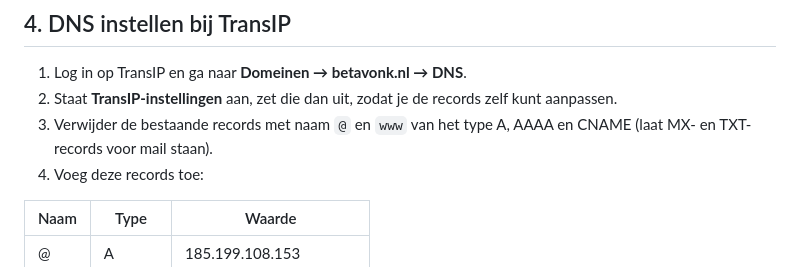
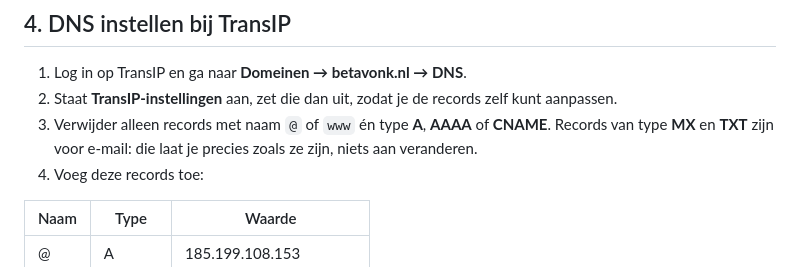
Before and after one commit to betaboostonline/betaboost-website, a Markdown page: PUBLICEREN.md, the part around the change. GitHub-like rendering.

Commit message:
PUBLICEREN.md: DNS-stap over MX/TXT duidelijker
Co-Authored-By: Claude Opus 5.5 (1M context) <noreply@anthropic.com>
Claude-Session: https://claude.ai/code/session_012HGXiAebgWj4Pko95nCUXg

```diff
--- a/PUBLICEREN.md
+++ b/PUBLICEREN.md
@@ -26,7 +26,7 @@ Je doet dit één keer. Daarna zet Claude aanpassingen direct in GitHub en staat
 
 1. Log in op TransIP en ga naar **Domeinen → betavonk.nl → DNS**.
 2. Staat **TransIP-instellingen** aan, zet die dan uit, zodat je de records zelf kunt aanpassen.
-3. Verwijder de bestaande records met naam `@` en `www` van het type A, AAAA en CNAME (laat MX- en TXT-records voor mail staan).
+3. Verwijder alleen records met naam `@` of `www` én type **A**, **AAAA** of **CNAME**. Records van type **MX** en **TXT** zijn voor e-mail: die laat je precies zoals ze zijn, niets aan veranderen.
 4. Voeg deze records toe:
 
 | Naam | Type | Waarde |
```
